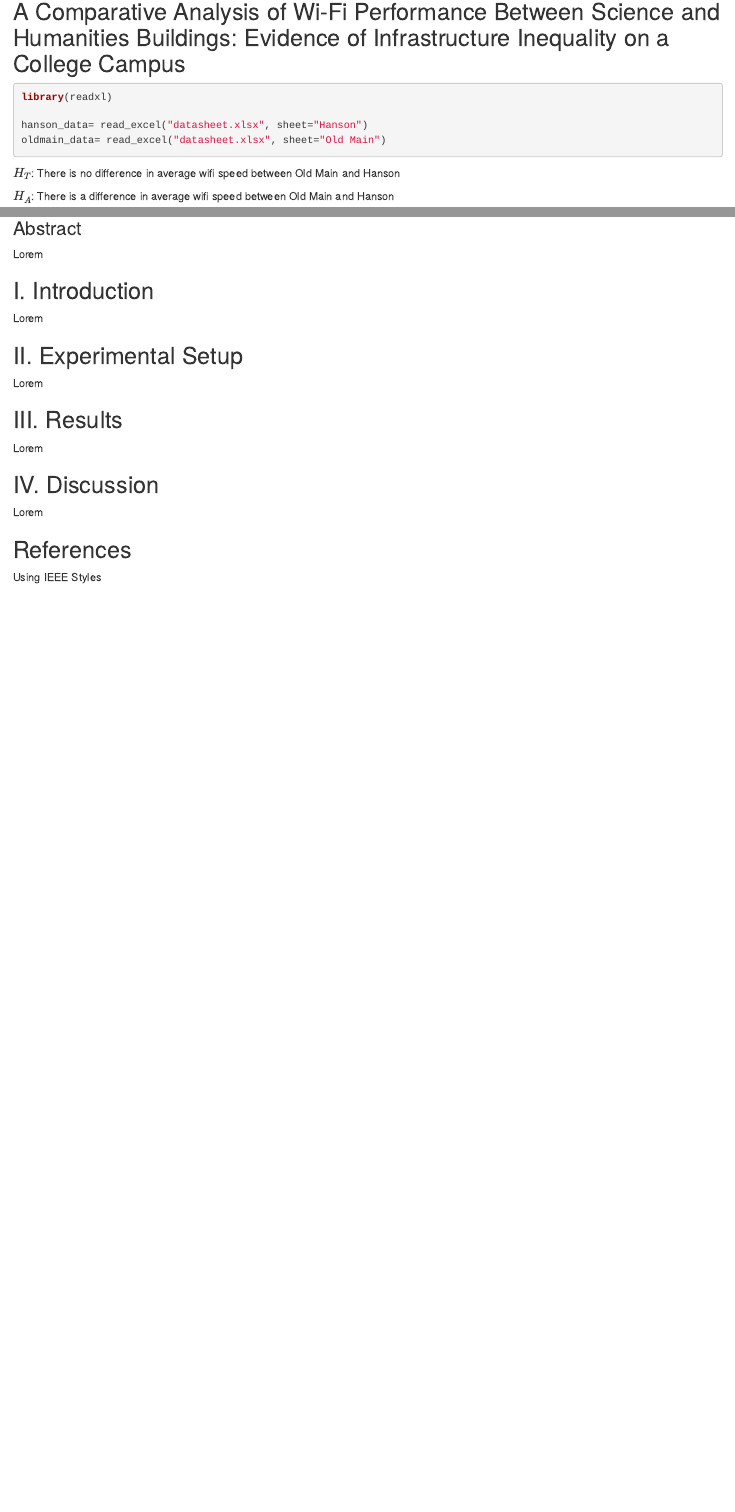
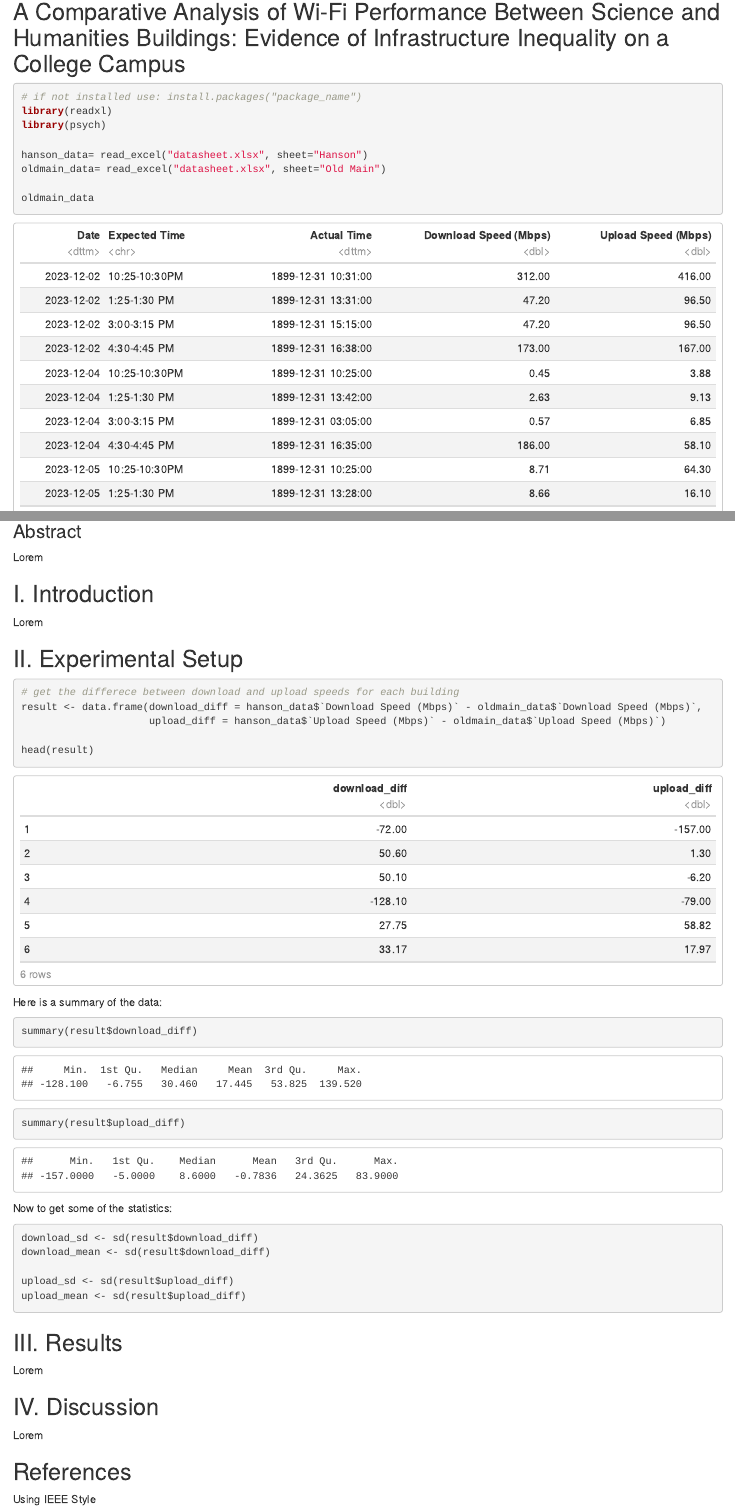
Before and after one commit to MoRevolution/wifi-performance-analysis--math-330-, an R Markdown document (Project Notebook.Rmd): the page in a window 1100 px wide, from 80 px down, and a second part further down, joined at a grey line. Rendered offline with R 4.5, knitr and Pandoc, with nearby package versions.

Commit message:
Added table transformations

````diff
--- a/Project Notebook.Rmd
+++ b/Project Notebook.Rmd
@@ -3,15 +3,20 @@ title: "R Notebook"
 output:
   html_document:
     df_print: paged
+  pdf_document: default
 ---
 
 ## A Comparative Analysis of Wi-Fi Performance Between Science and Humanities Buildings: Evidence of Infrastructure Inequality on a College Campus
 
 ```{r}
+# if not installed use: install.packages("package_name")
 library(readxl)
+library(psych)
 
 hanson_data= read_excel("datasheet.xlsx", sheet="Hanson")
 oldmain_data= read_excel("datasheet.xlsx", sheet="Old Main")
+
+oldmain_data
 ```
 
 $H_T$: There is no difference in average wifi speed between Old Main and Hanson
@@ -23,16 +28,47 @@ $H_A$: There is a difference in average wifi speed between Old Main and Hanson
 Lorem
 
 ## I. Introduction
+
 Lorem
 
 ## II. Experimental Setup
-Lorem
+
+```{r}
+# get the differece between download and upload speeds for each building
+result <- data.frame(download_diff = hanson_data$`Download Speed (Mbps)` - oldmain_data$`Download Speed (Mbps)`,
+                     upload_diff = hanson_data$`Upload Speed (Mbps)` - oldmain_data$`Upload Speed (Mbps)`)
+
+head(result)
+```
+
+Here is a summary of the data:
+
+```{r}
+summary(result$download_diff)
+```
+
+```{r}
+summary(result$upload_diff)
+```
+
+Now to get some of the statistics:
+
+```{r}
+download_sd <- sd(result$download_diff)
+download_mean <- sd(result$download_diff)
+
+upload_sd <- sd(result$upload_diff)
+upload_mean <- sd(result$upload_diff)
+```
 
 ## III. Results
+
 Lorem
 
 ## IV. Discussion
+
 Lorem
 
 ## References
-Using IEEE Styles
+
+Using IEEE Style
````
Also changed, not shown: Project-Notebook.html, Project-Notebook.pdf (added).
